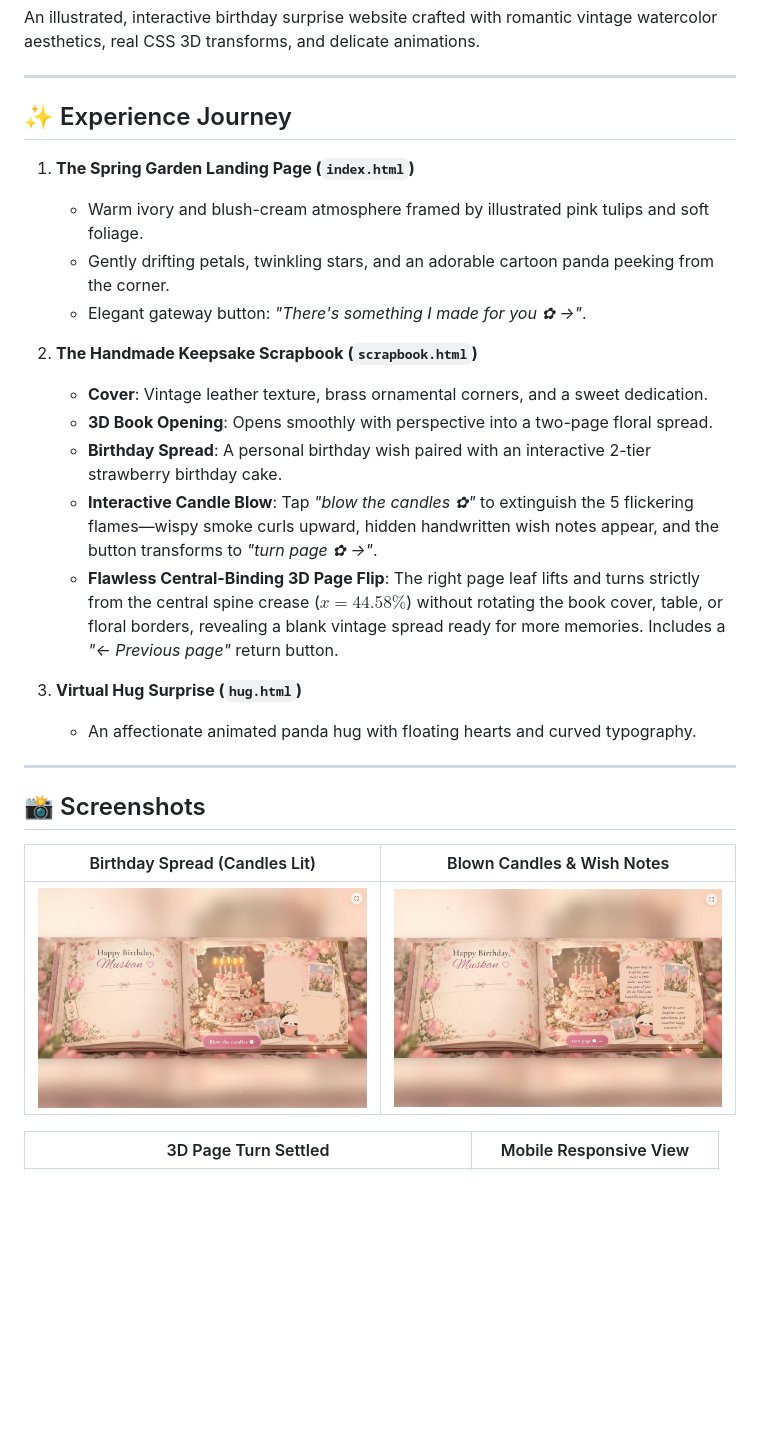
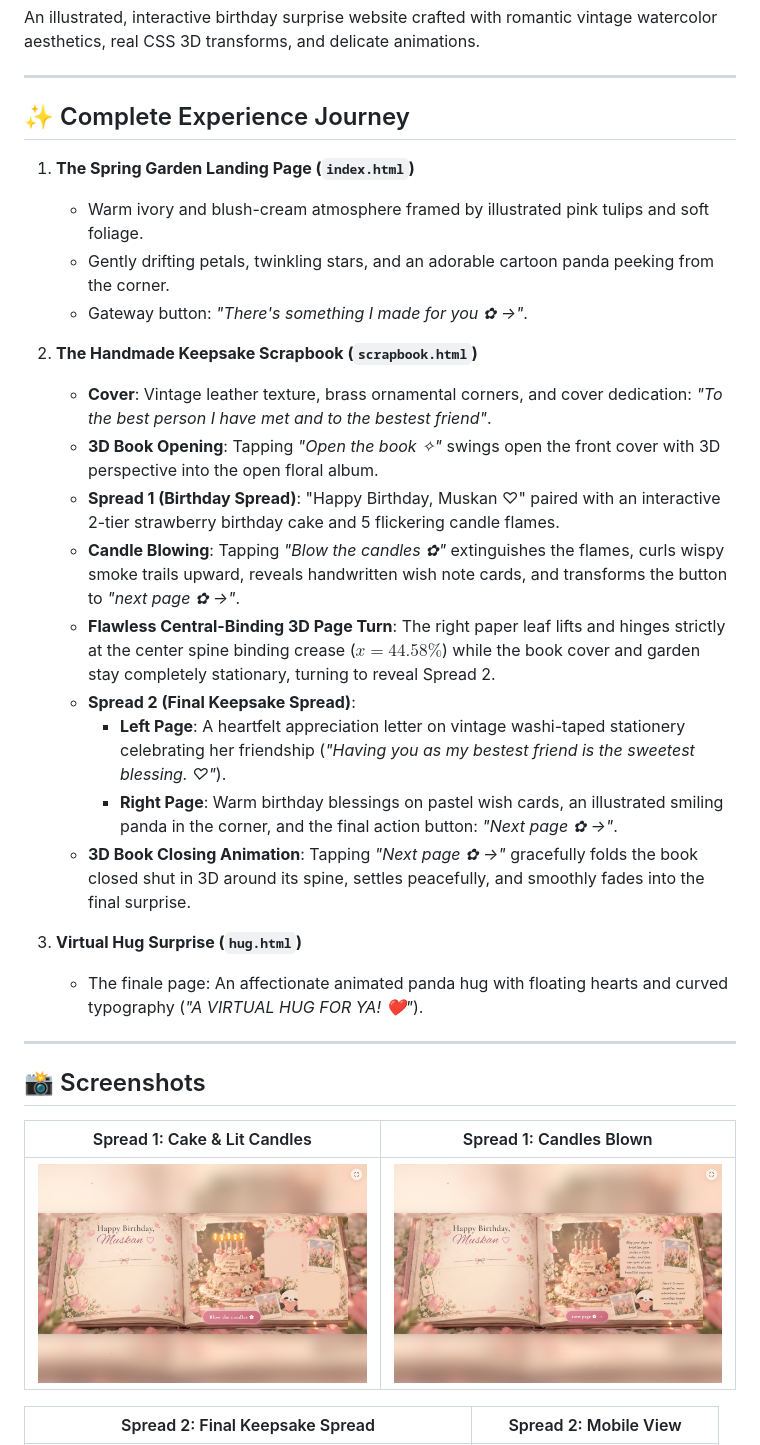
Before and after one commit to sahanion/tswm, a Markdown page: README.md, the part around one of its changes. Rendered like a GitHub page; blank space fills up the shorter version.

```diff
--- a/README.md
+++ b/README.md
@@ -4,30 +4,34 @@ An illustrated, interactive birthday surprise website crafted with romantic vint
 
 ---
 
-## ✨ Experience Journey
+## ✨ Complete Experience Journey
 
 1. **The Spring Garden Landing Page (`index.html`)**
    - Warm ivory and blush-cream atmosphere framed by illustrated pink tulips and soft foliage.
    - Gently drifting petals, twinkling stars, and an adorable cartoon panda peeking from the corner.
-   - Elegant gateway button: *"There's something I made for you ✿ →"*.
+   - Gateway button: *"There's something I made for you ✿ →"*.
 
 2. **The Handmade Keepsake Scrapbook (`scrapbook.html`)**
-   - **Cover**: Vintage leather texture, brass ornamental corners, and a sweet dedication.
-   - **3D Book Opening**: Opens smoothly with perspective into a two-page floral spread.
-   - **Birthday Spread**: A personal birthday wish paired with an interactive 2-tier strawberry birthday cake.
-   - **Interactive Candle Blow**: Tap *"blow the candles ✿"* to extinguish the 5 flickering flames—wispy smoke curls upward, hidden handwritten wish notes appear, and the button transforms to *"turn page ✿ →"*.
-   - **Flawless Central-Binding 3D Page Flip**: The right page leaf lifts and turns strictly from the central spine crease ($x = 44.58\%$) without rotating the book cover, table, or floral borders, revealing a blank vintage spread ready for more memories. Includes a *"← Previous page"* return button.
+   - **Cover**: Vintage leather texture, brass ornamental corners, and cover dedication: *"To the best person I have met and to the bestest friend"*.
+   - **3D Book Opening**: Tapping *"Open the book ✧"* swings open the front cover with 3D perspective into the open floral album.
+   - **Spread 1 (Birthday Spread)**: "Happy Birthday, Muskan ♡" paired with an interactive 2-tier strawberry birthday cake and 5 flickering candle flames.
+   - **Candle Blowing**: Tapping *"Blow the candles ✿"* extinguishes the flames, curls wispy smoke trails upward, reveals handwritten wish note cards, and transforms the button to *"next page ✿ →"*.
+   - **Flawless Central-Binding 3D Page Turn**: The right paper leaf lifts and hinges strictly at the center spine binding crease ($x = 44.58\%$) while the book cover and garden stay completely stationary, turning to reveal Spread 2.
+   - **Spread 2 (Final Keepsake Spread)**:
+     - **Left Page**: A heartfelt appreciation letter on vintage washi-taped stationery celebrating her friendship (*"Having you as my bestest friend is the sweetest blessing. ♡"*).
+     - **Right Page**: Warm birthday blessings on pastel wish cards, an illustrated smiling panda in the corner, and the final action button: *"Next page ✿ →"*.
+   - **3D Book Closing Animation**: Tapping *"Next page ✿ →"* gracefully folds the book closed shut in 3D around its spine, settles peacefully, and smoothly fades into the final surprise.
 
 3. **Virtual Hug Surprise (`hug.html`)**
-   - An affectionate animated panda hug with floating hearts and curved typography.
+   - The finale page: An affectionate animated panda hug with floating hearts and curved typography (*"A VIRTUAL HUG FOR YA! ❤️"*).
 
 ---
 
 ## 📸 Screenshots
 
-| Birthday Spread (Candles Lit) | Blown Candles & Wish Notes |
+| Spread 1: Cake & Lit Candles | Spread 1: Candles Blown |
 |:---:|:---:|
 | <img src="screenshots/final_desktop_opened.png" width="420" alt="Birthday Spread" /> | <img src="screenshots/final_desktop_blown.png" width="420" alt="Blown Candles & Notes" /> |
 
-| 3D Page Turn Settled | Mobile Responsive View |
+| Spread 2: Final Keepsake Spread | Spread 2: Mobile View |
 |:---:|:---:|
```
Also changed, not shown: other parts of README.md (+7 -13 lines), screenshots/final_spread2_desktop.png (added), screenshots/final_spread2_mobile.png (added), screenshots/final_virtual_hug.png (added), 2 other files.
